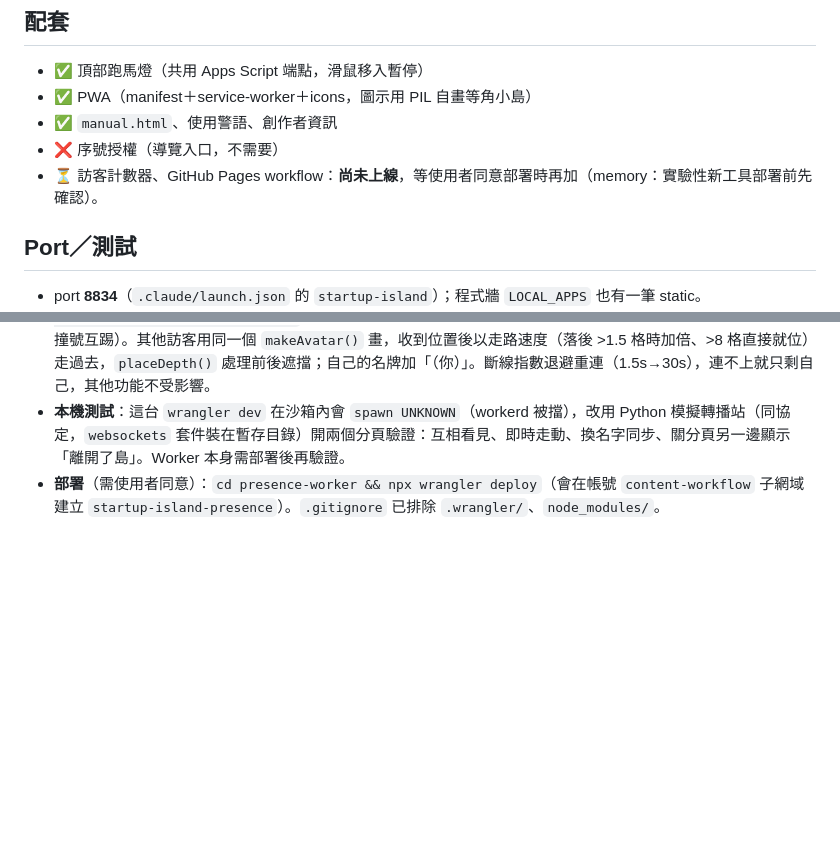
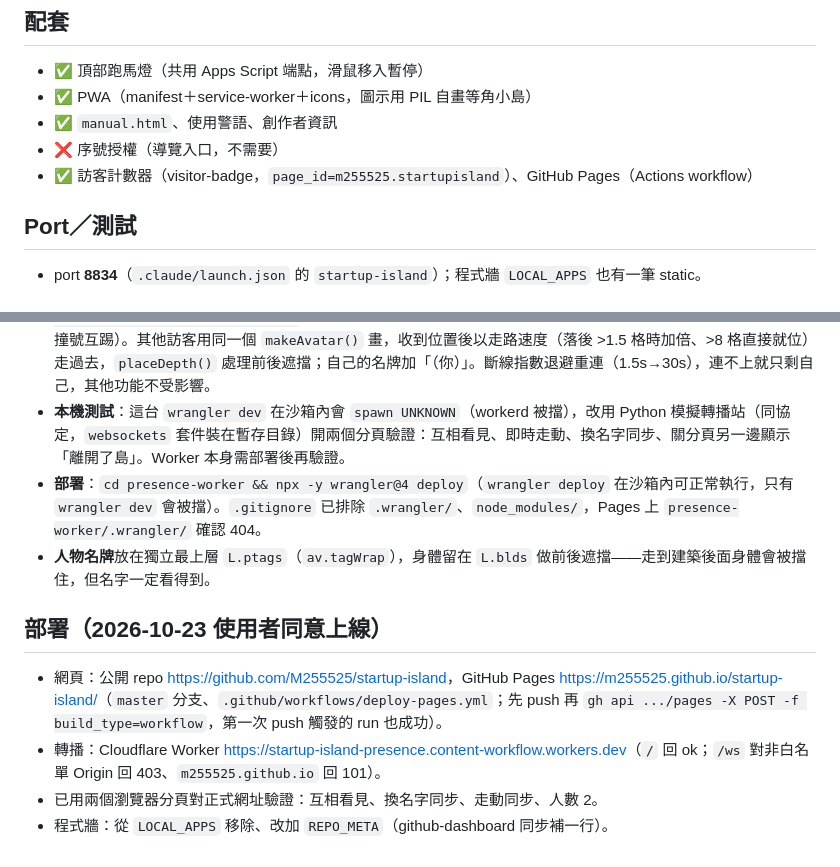
Before and after one commit to M255525/startup-island, a Markdown page: CLAUDE.md, 2 parts joined by grey strips. Rendered like a GitHub page; blank space fills up the shorter version.

Commit message:
Document deployment
Co-Authored-By: Claude Opus 5.5 <noreply@anthropic.com>

```diff
--- a/CLAUDE.md
+++ b/CLAUDE.md
@@ -28,7 +28,7 @@
 - ✅ PWA（manifest＋service-worker＋icons，圖示用 PIL 自畫等角小島）
 - ✅ `manual.html`、使用警語、創作者資訊
 - ❌ 序號授權（導覽入口，不需要）
-- ⏳ 訪客計數器、GitHub Pages workflow：**尚未上線**，等使用者同意部署時再加（memory：實驗性新工具部署前先確認）。
+- ✅ 訪客計數器（visitor-badge，`page_id=m255525.startupisland`）、GitHub Pages（Actions workflow）
 
 ## Port／測試
 - port **8834**（`.claude/launch.json` 的 `startup-island`）；程式牆 `LOCAL_APPS` 也有一筆 static。
@@ -48,4 +48,11 @@
 - **協定**：client→`hello`/`move`（移動中每 180ms，位移 >0.03 格才送）/`look`（換名字）/`ping`（25s）；server→`snapshot`/`join`/`move`/`look`/`leave`。
 - **前端**：`PRESENCE_URL` 預設 `wss://startup-island-presence.content-workflow.workers.dev/ws`；網址加 `?presence=ws://127.0.0.1:8787/ws` 可改連本機。id 每次載入頁面隨機產生（不用 sessionStorage，複製分頁會撞號互踢）。其他訪客用同一個 `makeAvatar()` 畫，收到位置後以走路速度（落後 >1.5 格時加倍、>8 格直接就位）走過去，`placeDepth()` 處理前後遮擋；自己的名牌加「（你）」。斷線指數退避重連（1.5s→30s），連不上就只剩自己，其他功能不受影響。
 - **本機測試**：這台 `wrangler dev` 在沙箱內會 `spawn UNKNOWN`（workerd 被擋），改用 Python 模擬轉播站（同協定，`websockets` 套件裝在暫存目錄）開兩個分頁驗證：互相看見、即時走動、換名字同步、關分頁另一邊顯示「離開了島」。Worker 本身需部署後再驗證。
-- **部署**（需使用者同意）：`cd presence-worker && npx wrangler deploy`（會在帳號 `content-workflow` 子網域建立 `startup-island-presence`）。`.gitignore` 已排除 `.wrangler/`、`node_modules/`。
+- **部署**：`cd presence-worker && npx -y wrangler@4 deploy`（`wrangler deploy` 在沙箱內可正常執行，只有 `wrangler dev` 會被擋）。`.gitignore` 已排除 `.wrangler/`、`node_modules/`，Pages 上 `presence-worker/.wrangler/` 確認 404。
+- **人物名牌**放在獨立最上層 `L.ptags`（`av.tagWrap`），身體留在 `L.blds` 做前後遮擋——走到建築後面身體會被擋住，但名字一定看得到。
+
+## 部署（2026-10-23 使用者同意上線）
+- 網頁：公開 repo <https://github.com/M255525/startup-island>，GitHub Pages <https://m255525.github.io/startup-island/>（`master` 分支、`.github/workflows/deploy-pages.yml`；先 push 再 `gh api .../pages -X POST -f build_type=workflow`，第一次 push 觸發的 run 也成功）。
+- 轉播：Cloudflare Worker <https://startup-island-presence.content-workflow.workers.dev>（`/` 回 ok；`/ws` 對非白名單 Origin 回 403、`m255525.github.io` 回 101）。
+- 已用兩個瀏覽器分頁對正式網址驗證：互相看見、換名字同步、走動同步、人數 2。
+- 程式牆：從 `LOCAL_APPS` 移除、改加 `REPO_META`（github-dashboard 同步補一行）。
```
